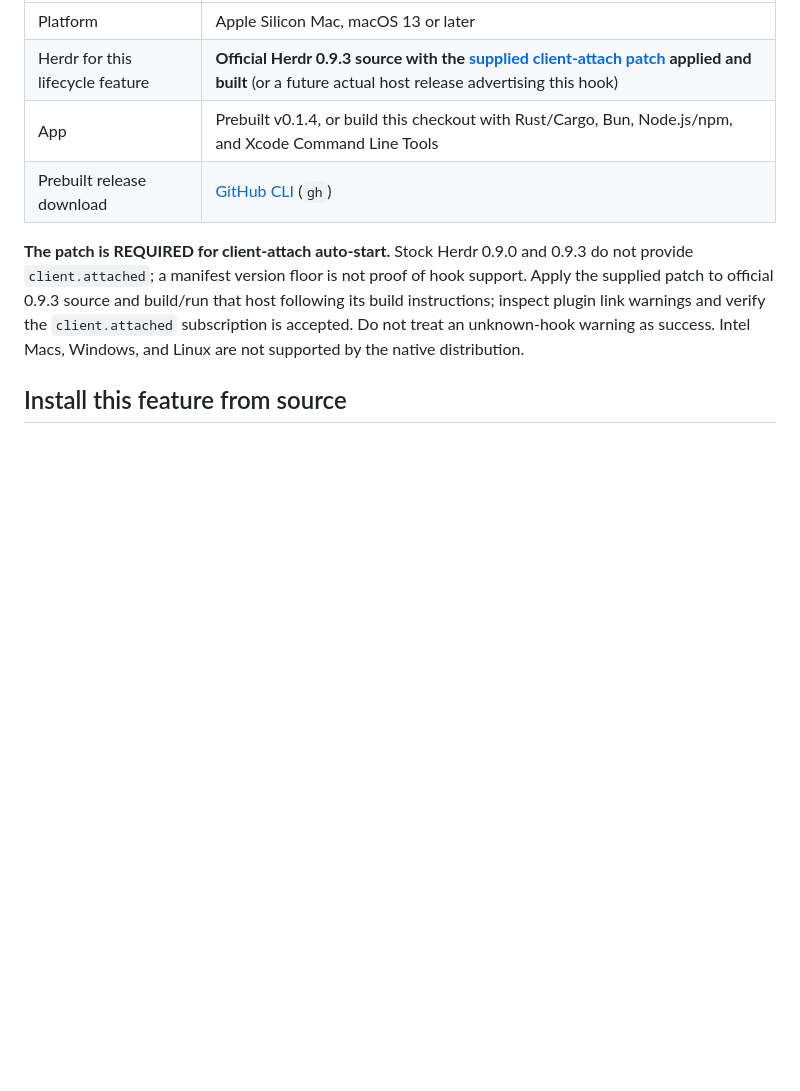
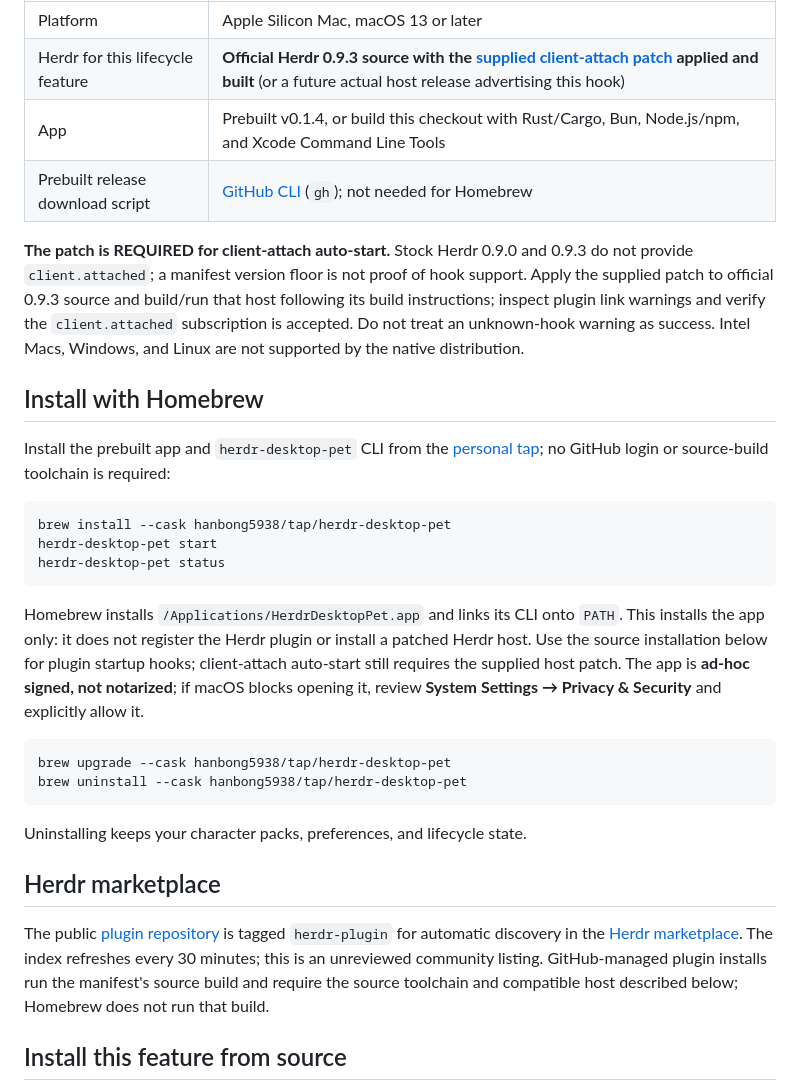
Before and after one commit to hanbong5938/herdr-desktop-pet, a Markdown page: readme.md, the part around the change. GitHub-like rendering; blank space fills up the shorter version.

````diff
--- a/readme.md
+++ b/readme.md
@@ -38,9 +38,32 @@ Opening the menu-bar control panel requests app activation using the current mac
 | Platform | Apple Silicon Mac, macOS 13 or later |
 | Herdr for this lifecycle feature | **Official Herdr 0.9.3 source with the [supplied client-attach patch](integrations/herdr/client-attached.patch) applied and built** (or a future actual host release advertising this hook) |
 | App | Prebuilt v0.1.4, or build this checkout with Rust/Cargo, Bun, Node.js/npm, and Xcode Command Line Tools |
-| Prebuilt release download | [GitHub CLI](https://cli.github.com/) (`gh`) |
+| Prebuilt release download script | [GitHub CLI](https://cli.github.com/) (`gh`); not needed for Homebrew |
 
 **The patch is REQUIRED for client-attach auto-start.** Stock Herdr 0.9.0 and 0.9.3 do not provide `client.attached`; a manifest version floor is not proof of hook support. Apply the supplied patch to official 0.9.3 source and build/run that host following its build instructions; inspect plugin link warnings and verify the `client.attached` subscription is accepted. Do not treat an unknown-hook warning as success. Intel Macs, Windows, and Linux are not supported by the native distribution.
+
+## Install with Homebrew
+
+Install the prebuilt app and `herdr-desktop-pet` CLI from the [personal tap](https://github.com/hanbong5938/homebrew-tap); no GitHub login or source-build toolchain is required:
+
+```sh
+brew install --cask hanbong5938/tap/herdr-desktop-pet
+herdr-desktop-pet start
+herdr-desktop-pet status
+```
+
+Homebrew installs `/Applications/HerdrDesktopPet.app` and links its CLI onto `PATH`. This installs the app only: it does not register the Herdr plugin or install a patched Herdr host. Use the source installation below for plugin startup hooks; client-attach auto-start still requires the supplied host patch. The app is **ad-hoc signed, not notarized**; if macOS blocks opening it, review **System Settings → Privacy & Security** and explicitly allow it.
+
+```sh
+brew upgrade --cask hanbong5938/tap/herdr-desktop-pet
+brew uninstall --cask hanbong5938/tap/herdr-desktop-pet
+```
+
+Uninstalling keeps your character packs, preferences, and lifecycle state.
+
+## Herdr marketplace
+
+The public [plugin repository](https://github.com/hanbong5938/herdr-desktop-pet) is tagged `herdr-plugin` for automatic discovery in the [Herdr marketplace](https://herdr.dev/plugins/). The index refreshes every 30 minutes; this is an unreviewed community listing. GitHub-managed plugin installs run the manifest's source build and require the source toolchain and compatible host described below; Homebrew does not run that build.
 
 ## Install this feature from source
 
````
Also changed, not shown: readme.ko.md (+24 -1 lines).
